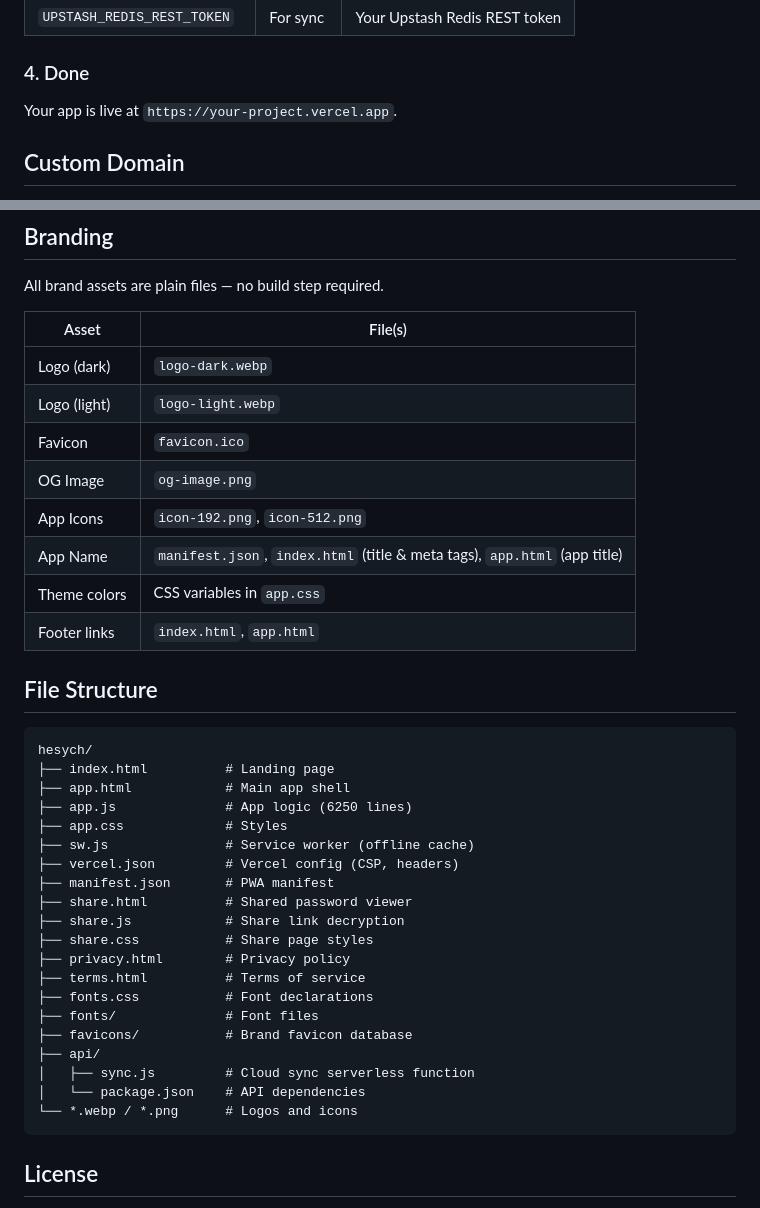
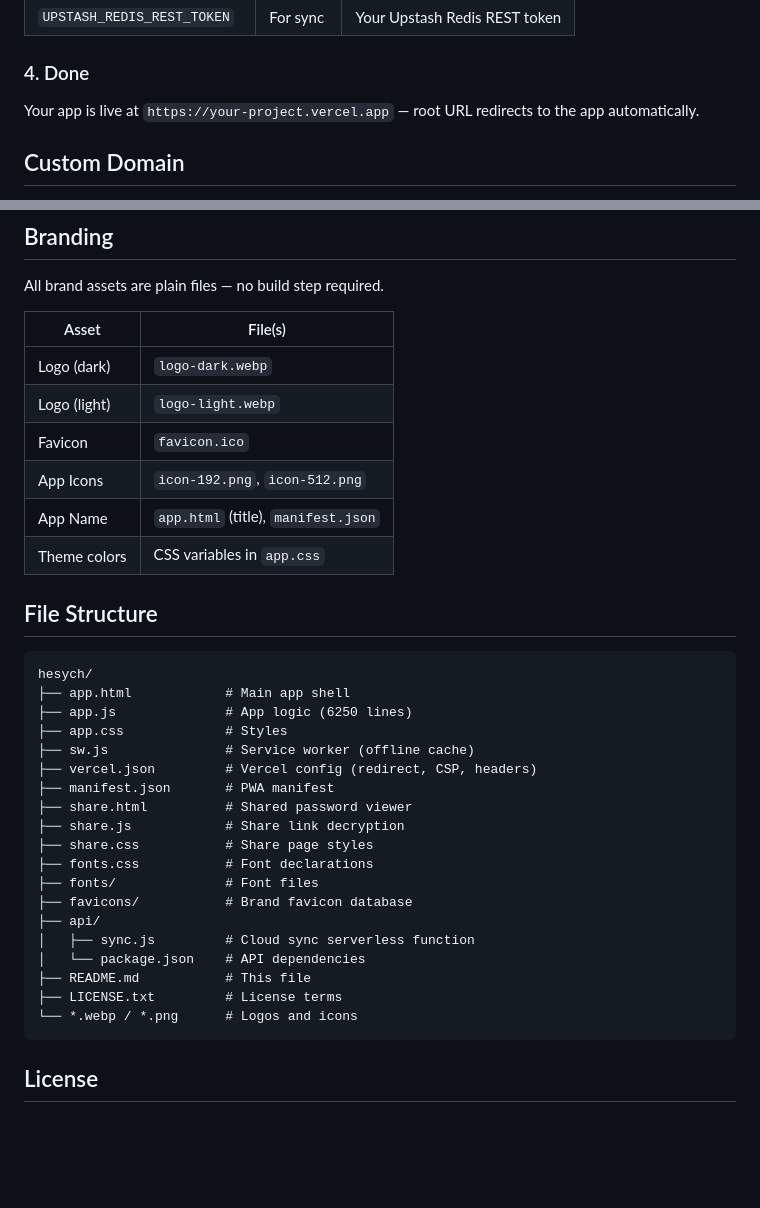
Before and after one commit to wisnuwrdh/cobajualhesych, a Markdown page: README.md, 2 parts joined by grey strips. Rendered like a GitHub page; blank space fills up the shorter version.

Commit message:
Update README to match current structure

````diff
--- a/README.md
+++ b/README.md
@@ -74,7 +74,7 @@ Set these in your Vercel project dashboard:
 
 ### 4. Done
 
-Your app is live at `https://your-project.vercel.app`.
+Your app is live at `https://your-project.vercel.app` — root URL redirects to the app automatically.
 
 ## Custom Domain
 
@@ -93,34 +93,31 @@ All brand assets are plain files — no build step required.
 | Logo (dark) | `logo-dark.webp` |
 | Logo (light) | `logo-light.webp` |
 | Favicon | `favicon.ico` |
-| OG Image | `og-image.png` |
 | App Icons | `icon-192.png`, `icon-512.png` |
-| App Name | `manifest.json`, `index.html` (title & meta tags), `app.html` (app title) |
+| App Name | `app.html` (title), `manifest.json` |
 | Theme colors | CSS variables in `app.css` |
-| Footer links | `index.html`, `app.html` |
 
 ## File Structure
 
 ```
 hesych/
-├── index.html          # Landing page
 ├── app.html            # Main app shell
 ├── app.js              # App logic (6250 lines)
 ├── app.css             # Styles
 ├── sw.js               # Service worker (offline cache)
-├── vercel.json         # Vercel config (CSP, headers)
+├── vercel.json         # Vercel config (redirect, CSP, headers)
 ├── manifest.json       # PWA manifest
 ├── share.html          # Shared password viewer
 ├── share.js            # Share link decryption
 ├── share.css           # Share page styles
-├── privacy.html        # Privacy policy
-├── terms.html          # Terms of service
 ├── fonts.css           # Font declarations
 ├── fonts/              # Font files
 ├── favicons/           # Brand favicon database
 ├── api/
 │   ├── sync.js         # Cloud sync serverless function
 │   └── package.json    # API dependencies
+├── README.md           # This file
+├── LICENSE.txt         # License terms
 └── *.webp / *.png      # Logos and icons
 ```
 
````
